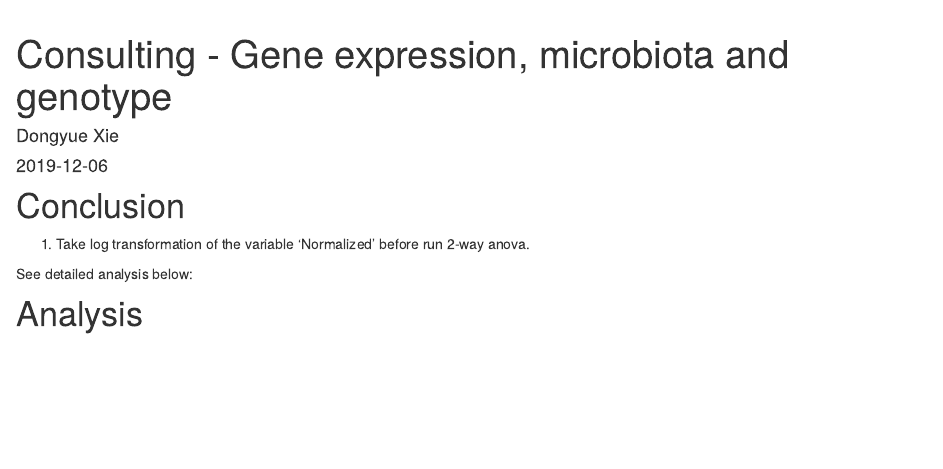
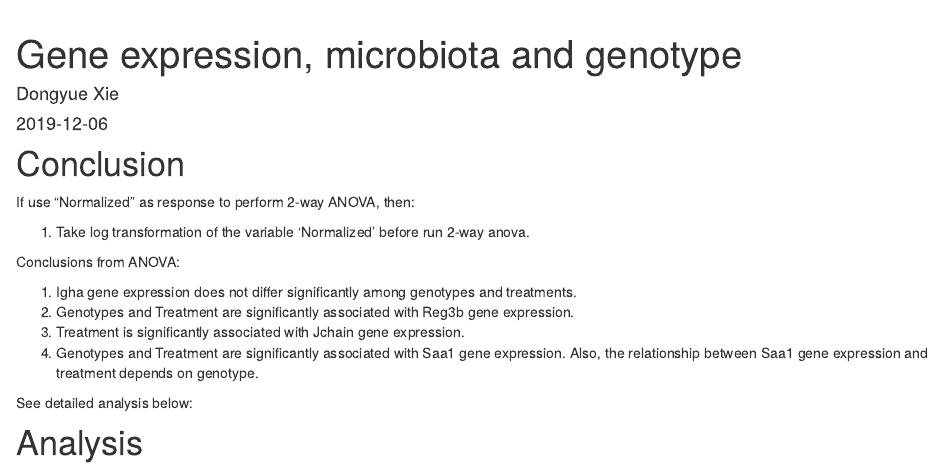
Before and after one commit to DongyueXie/misc, an R Markdown document (analysis/consulting.Rmd): the page in a window 1100 px wide, from its top. Rendered offline with R 4.5, knitr and Pandoc, with nearby package versions; drawn as R Markdown's standard HTML page in place of the format the file asks for; some code elsewhere in the file could not run offline.

Commit message:
wflow_publish("analysis/consulting.Rmd")

```diff
--- a/analysis/consulting.Rmd
+++ b/analysis/consulting.Rmd
@@ -1,5 +1,5 @@
 ---
-title: "Consulting - Gene expression, microbiota and genotype"
+title: "Gene expression, microbiota and genotype"
 author: "Dongyue Xie"
 date: "2019-12-06"
 output: workflowr::wflow_html
@@ -9,7 +9,19 @@ editor_options:
 
 # Conclusion
 
+If use "Normalized" as response to perform 2-way ANOVA, then:
+
 1. Take log transformation of the variable 'Normalized' before run 2-way anova.
+
+
+Conclusions from ANOVA:
+
+1. Igha gene expression does not differ significantly among genotypes and treatments.
+2. Genotypes and Treatment are significantly associated with Reg3b gene expression.
+3. Treatment is significantly associated with Jchain gene expression.
+4. Genotypes and Treatment are significantly associated with Saa1 gene expression. Also, the relationship between Saa1 gene expression and treatment depends on genotype.
+
+
 
 See detailed analysis below:
 
```
